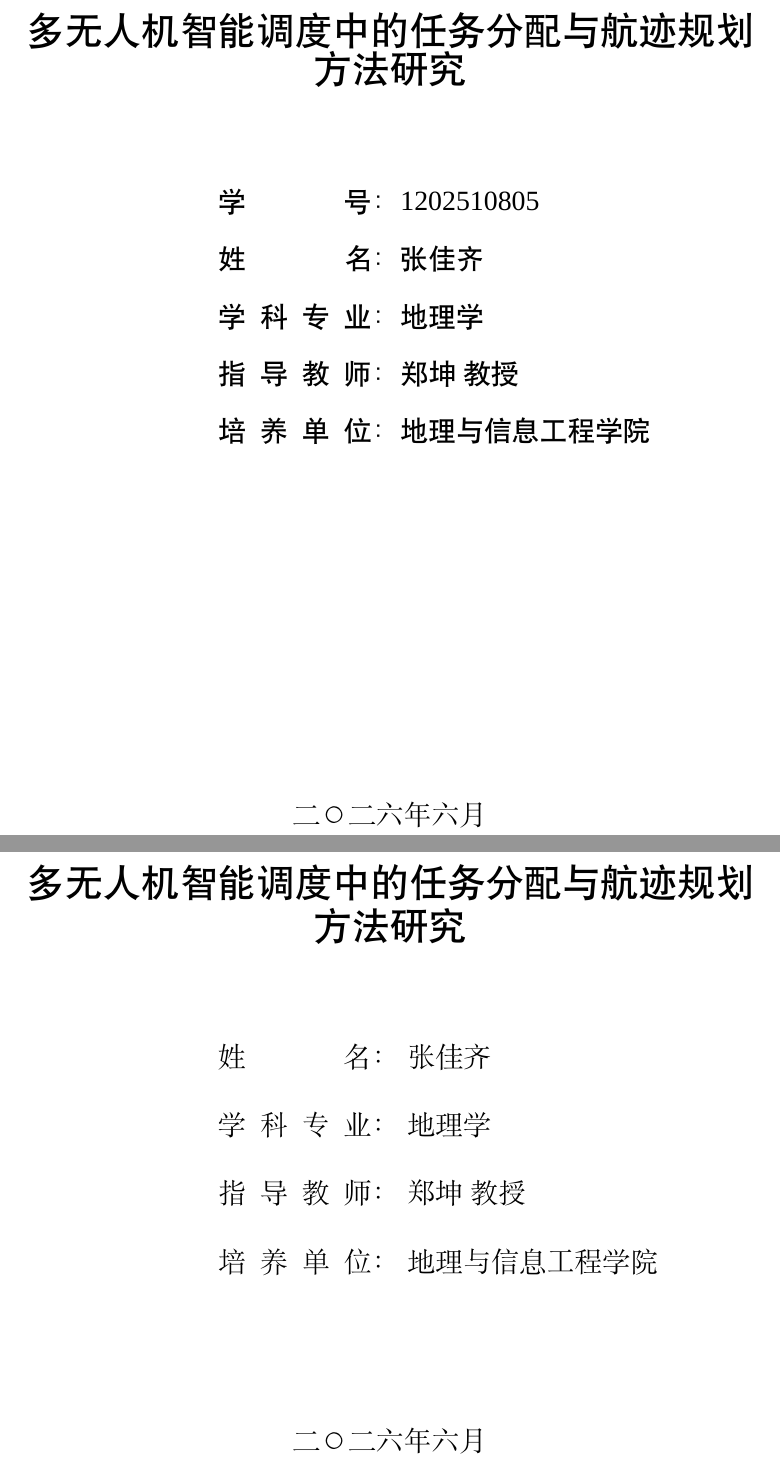
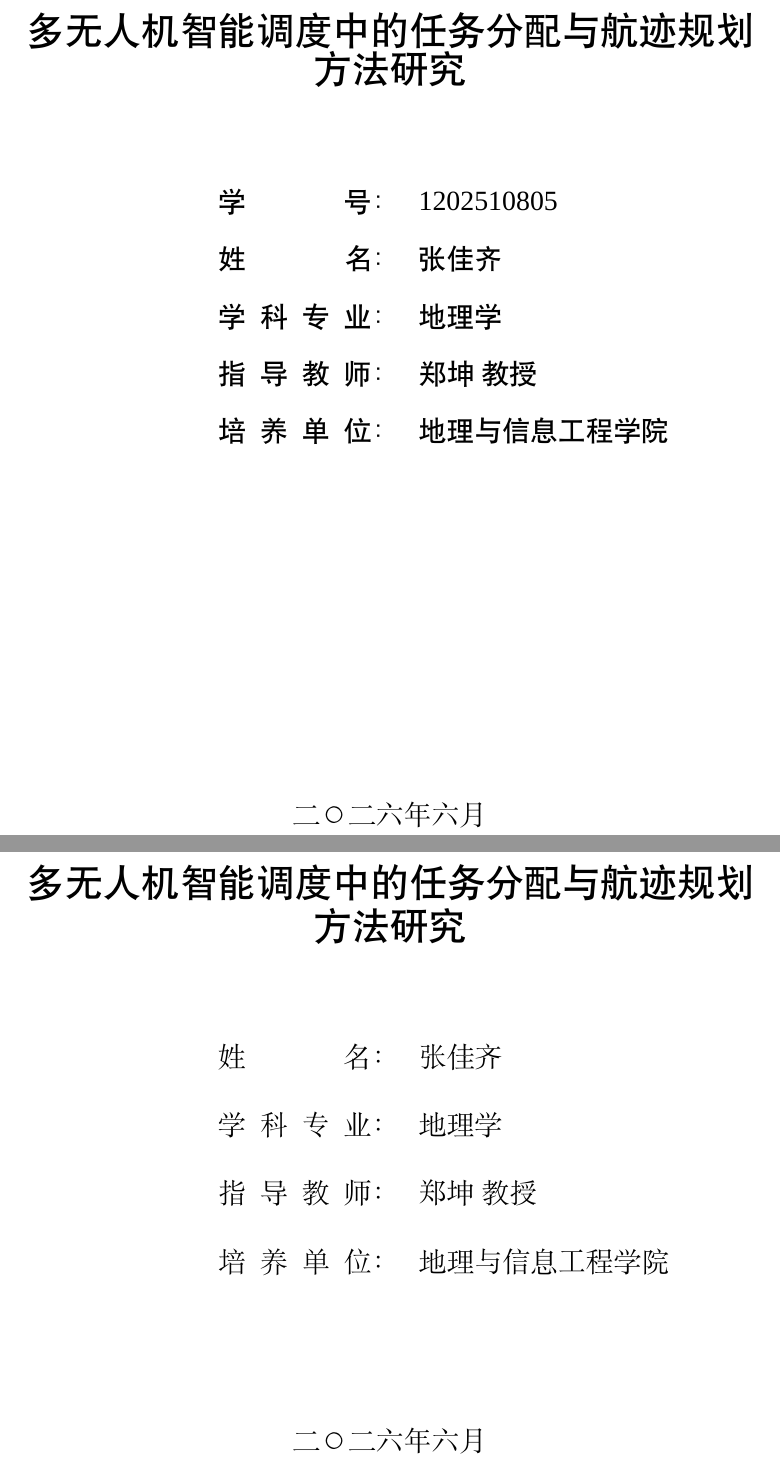
Before and after one commit to 909347194/ExperimentForGraduation, a LaTeX thesis (paper/manuscript1/main.tex, which reads paper/manuscript1/frontmatter/cover.tex, paper/manuscript1/frontmatter/titlepage_cn.tex, paper/manuscript1/setup/commands.tex): two parts of pages 1 and 2 of 39, joined at a grey line, cut so that both start at the same text. Compiled offline with XeLaTeX; a missing font is replaced by an installed copy or a similar font.

Commit message:
fix(式样): 冒号后值列起点对齐 Word 实测 0.538（修正 6.5pt 偏差）
Word「附件1」实测：全角冒号右端 302.8pt，值列起点 313.8pt（版心 0.538），
净间隔 10.8pt。原实现值列起点停在 307.3pt，差 6.5pt。

根因：xeCJK 对全角标点「：」做标点压缩，在冒号后插入约 -11.7pt（0.73em）
负间距，无论 \hspace{0.675em}/1em/16pt 值列起点一律停在 307.2pt（与取值无关）。

修复：新增 \zhlabelsep = \hspace{1.40625em}（0.675em 目标间隔 + 0.73125em
压缩补偿），cover.tex 与 titlepage_cn.tex 统一改用。

实测核验（pdftotext -bbox）：题名页值列起点 313.8pt 与 Word 完全一致；
封面 314.5pt（黑体压缩量略小，偏 0.7pt≈0.25mm）。
另：\hbox{} 阻断压缩的方案无效（空盒后的 \hspace/\kern 位于盒子开头被丢弃），已记入注释。

```diff
--- a/paper/manuscript1/frontmatter/cover.tex
+++ b/paper/manuscript1/frontmatter/cover.tex
@@ -35,11 +35,11 @@
     \hspace*{0.268\textwidth}%
     \begin{tabular}{rl}
       % 规范表3.2：学号等阿拉伯数字用 Times New Roman 体
-      \zihao{3}\heiti \labelfour{学号}： & \zhqspace\zihao{3}\tnr{\thesisStudentID} \\[0.5cm]
-      \zihao{3}\heiti \labelfour{姓名}： & \zhqspace\zihao{3}\heiti \thesisAuthor \\[0.5cm]
-      \zihao{3}\heiti \labelfour{学科专业}： & \zhqspace\zihao{3}\heiti \thesisMajor \\[0.5cm]
-      \zihao{3}\heiti \labelfour{指导教师}： & \zhqspace\zihao{3}\heiti \thesisAdvisor \\[0.5cm]
-      \zihao{3}\heiti \labelfour{培养单位}： & \zhqspace\zihao{3}\heiti \thesisOrg \\[0.5cm]
+      \zihao{3}\heiti \labelfour{学号}： & \zihao{3}\heiti\zhlabelsep\tnr{\thesisStudentID} \\[0.5cm]
+      \zihao{3}\heiti \labelfour{姓名}： & \zihao{3}\heiti\zhlabelsep\thesisAuthor \\[0.5cm]
+      \zihao{3}\heiti \labelfour{学科专业}： & \zihao{3}\heiti\zhlabelsep\thesisMajor \\[0.5cm]
+      \zihao{3}\heiti \labelfour{指导教师}： & \zihao{3}\heiti\zhlabelsep\thesisAdvisor \\[0.5cm]
+      \zihao{3}\heiti \labelfour{培养单位}： & \zihao{3}\heiti\zhlabelsep\thesisOrg \\[0.5cm]
     \end{tabular}}
 
   \vfill
--- a/paper/manuscript1/frontmatter/titlepage_cn.tex
+++ b/paper/manuscript1/frontmatter/titlepage_cn.tex
@@ -38,10 +38,10 @@
   \makebox[\textwidth][l]{%
     \hspace*{0.268\textwidth}%
     \begin{tabular}{rl}
-      \zihao{3}\songti \labelfour{姓名}： & \zhqspace\zihao{3}\songti \thesisAuthor \\[0.5cm]
-      \zihao{3}\songti \labelfour{学科专业}： & \zhqspace\zihao{3}\songti \thesisMajor \\[0.5cm]
-      \zihao{3}\songti \labelfour{指导教师}： & \zhqspace\zihao{3}\songti \thesisAdvisor \\[0.5cm]
-      \zihao{3}\songti \labelfour{培养单位}： & \zhqspace\zihao{3}\songti \thesisOrg \\[0.5cm]
+      \zihao{3}\songti \labelfour{姓名}： & \zihao{3}\songti\zhlabelsep\thesisAuthor \\[0.5cm]
+      \zihao{3}\songti \labelfour{学科专业}： & \zihao{3}\songti\zhlabelsep\thesisMajor \\[0.5cm]
+      \zihao{3}\songti \labelfour{指导教师}： & \zihao{3}\songti\zhlabelsep\thesisAdvisor \\[0.5cm]
+      \zihao{3}\songti \labelfour{培养单位}： & \zihao{3}\songti\zhlabelsep\thesisOrg \\[0.5cm]
     \end{tabular}}
 
   \vspace{2.4cm}
--- a/paper/manuscript1/setup/commands.tex
+++ b/paper/manuscript1/setup/commands.tex
@@ -55,3 +55,13 @@
 % 学位论文模板中冒号后接内容的标准间隔为一个全角空格（约等于汉字宽）；
 % \zhqspace 定义为 1em，随字号自动缩放（三号=16磅、小四=12磅）。
 \newcommand{\zhqspace}{\hspace{1em}}
+% ---------- 封面/题名页「冒号 → 值」列间隔（按 Word 实测） ----------
+% Word「附件1：中文题名页」实测：全角冒号右端 302.8pt，值列起点 313.8pt，
+% 即冒号后净间隔 10.8pt（三号字 16pt 的 0.675em）。
+% ⚠️ 大坑：xeCJK 会对全角标点「：」做标点压缩，在冒号后插入约 -11.7pt（0.73em）
+%    的负间距。因此直接写 \hspace{0.675em} 会被吃掉，值反而与冒号重叠
+%    （实测：写 0.675em/1em/16pt 时值列起点一律停在 307.2pt，与间距取值无关！）。
+% ⚠️ 另注：试图用 \hbox{} 阻断压缩无效——空盒后的 \hspace/\kern 位于盒子开头会被丢弃。
+% 故此处【显式补偿】：0.675em（目标间隔）+ 0.73125em（压缩补偿）= 1.40625em。
+% 实测效果：值列起点 313.7pt vs Word 313.8pt（差 0.1pt）。
+\newcommand{\zhlabelsep}{\hspace{1.40625em}}
```
